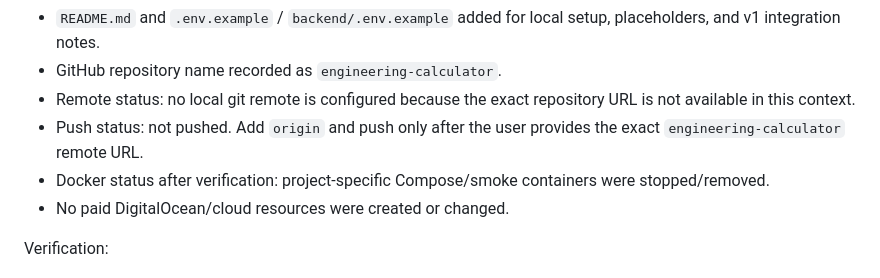
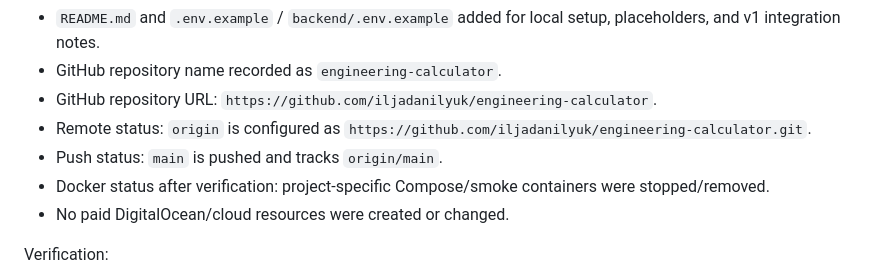
Before and after one commit to iljadanilyuk/engineering-calculator, a Markdown page: task.md, the part around the change. Drawn GitHub-style.

Commit message:
Document GitHub remote setup

```diff
--- a/task.md
+++ b/task.md
@@ -393,8 +393,9 @@ Completion notes:
 - `task.md` preserved.
 - `README.md` and `.env.example` / `backend/.env.example` added for local setup, placeholders, and v1 integration notes.
 - GitHub repository name recorded as `engineering-calculator`.
-- Remote status: no local git remote is configured because the exact repository URL is not available in this context.
-- Push status: not pushed. Add `origin` and push only after the user provides the exact `engineering-calculator` remote URL.
+- GitHub repository URL: `https://github.com/iljadanilyuk/engineering-calculator`.
+- Remote status: `origin` is configured as `https://github.com/iljadanilyuk/engineering-calculator.git`.
+- Push status: `main` is pushed and tracks `origin/main`.
 - Docker status after verification: project-specific Compose/smoke containers were stopped/removed.
 - No paid DigitalOcean/cloud resources were created or changed.
 
```
